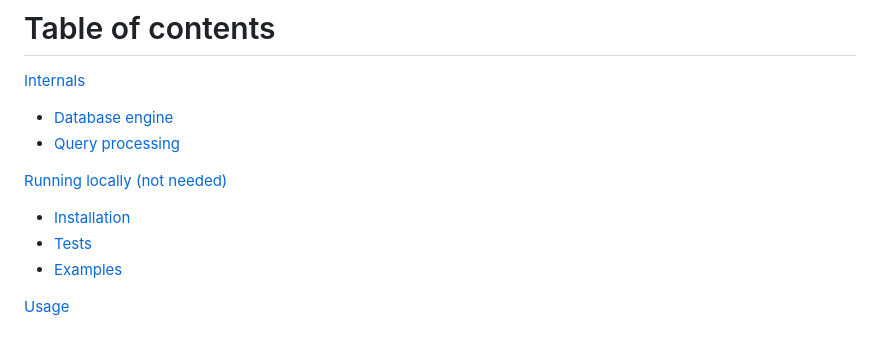
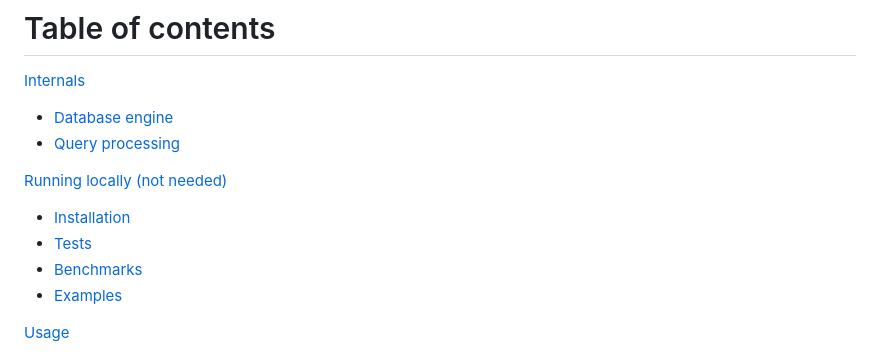
Before and after one commit to vkayy/vkdb, a Markdown page: README.md, the part around the change. GitHub-like rendering.

Commit message:
docs: add benchmarks to table of contents

```diff
--- a/README.md
+++ b/README.md
@@ -36,6 +36,7 @@
 [Running locally (not needed)](#running-locally-not-needed)
 - [Installation](#installation)
 - [Tests](#tests)
+- [Benchmarks](#benchmarks)
 - [Examples](#examples)
 
 [Usage](#usage)
```
